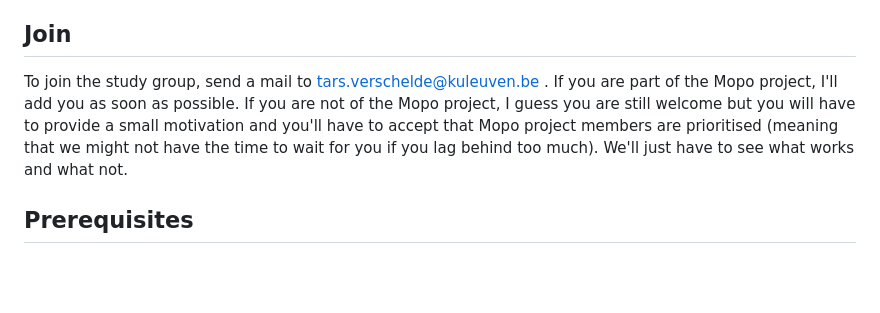
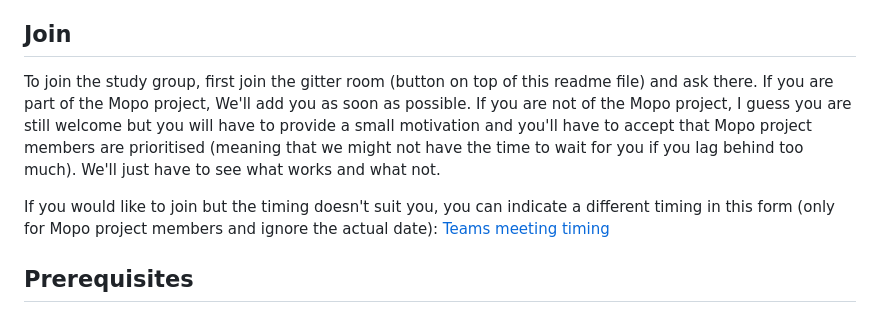
Before and after one commit to tarskul/JuliaStudyGroup, a Markdown page: README.md, the part around the change. GitHub-like rendering; blank space fills up the shorter version.

Commit message:
framadate

```diff
--- a/README.md
+++ b/README.md
@@ -15,7 +15,9 @@ Some of the topics that will be addressed:
 warning: the links in this readme file are here to help you. However, there is always a risk with clicking on links. So, always check a link before you click on it.
 
 ## Join
-To join the study group, send a mail to tars.verschelde@kuleuven.be . If you are part of the Mopo project, I'll add you as soon as possible. If you are not of the Mopo project, I guess you are still welcome but you will have to provide a small motivation and you'll have to accept that Mopo project members are prioritised (meaning that we might not have the time to wait for you if you lag behind too much). We'll just have to see what works and what not.
+To join the study group, first join the gitter room (button on top of this readme file) and ask there. If you are part of the Mopo project, We'll add you as soon as possible. If you are not of the Mopo project, I guess you are still welcome but you will have to provide a small motivation and you'll have to accept that Mopo project members are prioritised (meaning that we might not have the time to wait for you if you lag behind too much). We'll just have to see what works and what not.
+
+If you would like to join but the timing doesn't suit you, you can indicate a different timing in this form (only for Mopo project members and ignore the actual date): [Teams meeting timing](https://framadate.org/WtmVUI4eQV7zEXCJ)
 
 ## Prerequisites
 For this study group we will obviously use Julia. When I'm learning to code or when I'm trying something out, I typically find a jupyter notebook quite useful. So we'll try that as well.
```
